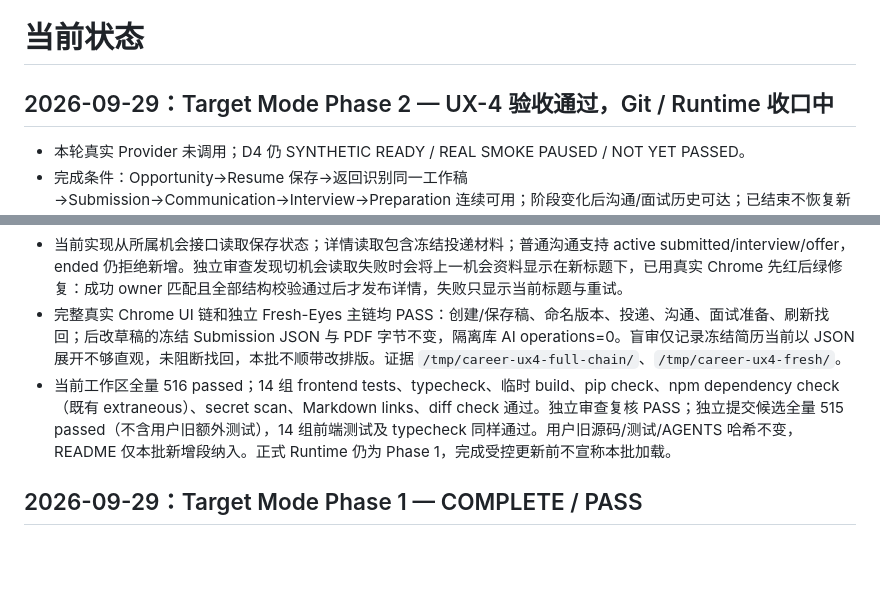
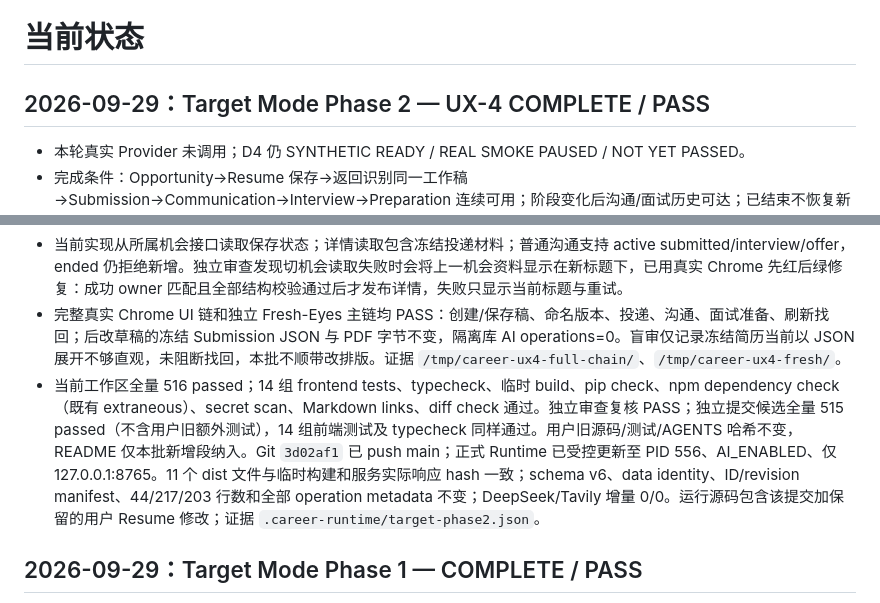
Before and after one commit to frog-716/Career, a Markdown page: docs/execution/STATUS.md, 2 parts joined by grey strips. Rendered like a GitHub page; blank space fills up the shorter version.

Commit message:
Record UX-4 runtime verification

```diff
--- a/docs/execution/STATUS.md
+++ b/docs/execution/STATUS.md
@@ -1,13 +1,13 @@
 # 当前状态
 
-## 2026-09-29：Target Mode Phase 2 — UX-4 验收通过，Git / Runtime 收口中
+## 2026-09-29：Target Mode Phase 2 — UX-4 COMPLETE / PASS
 
 - 本轮真实 Provider 未调用；D4 仍 SYNTHETIC READY / REAL SMOKE PAUSED / NOT YET PASSED。
 - 完成条件：Opportunity→Resume 保存→返回识别同一工作稿→Submission→Communication→Interview→Preparation 连续可用；阶段变化后沟通/面试历史可达；已结束不恢复新建/推进；刷新回读冻结投递且后改工作稿不覆盖它；完整浏览器链、独立审查、Fresh-Eyes 与全量回归通过后精确提交并更新 Runtime。
 - 已复现：轮次级 research-patches 404；面试/Offer 的普通沟通被阶段拦住；canonical 机会 ID 读取 state 丢失投递材料。新增测试先失败再实现修复。研究建议改从既有机会接口读取并限定本轮，无新增领域实体或 schema。
 - 当前实现从所属机会接口读取保存状态；详情读取包含冻结投递材料；普通沟通支持 active submitted/interview/offer，ended 仍拒绝新增。独立审查发现切机会读取失败时会将上一机会资料显示在新标题下，已用真实 Chrome 先红后绿修复：成功 owner 匹配且全部结构校验通过后才发布详情，失败只显示当前标题与重试。
 - 完整真实 Chrome UI 链和独立 Fresh-Eyes 主链均 PASS：创建/保存稿、命名版本、投递、沟通、面试准备、刷新找回；后改草稿的冻结 Submission JSON 与 PDF 字节不变，隔离库 AI operations=0。盲审仅记录冻结简历当前以 JSON 展开不够直观，未阻断找回，本批不顺带改排版。证据 `/tmp/career-ux4-full-chain/`、`/tmp/career-ux4-fresh/`。
-- 当前工作区全量 516 passed；14 组 frontend tests、typecheck、临时 build、pip check、npm dependency check（既有 extraneous）、secret scan、Markdown links、diff check 通过。独立审查复核 PASS；独立提交候选全量 515 passed（不含用户旧额外测试），14 组前端测试及 typecheck 同样通过。用户旧源码/测试/AGENTS 哈希不变，README 仅本批新增段纳入。正式 Runtime 仍为 Phase 1，完成受控更新前不宣称本批加载。
+- 当前工作区全量 516 passed；14 组 frontend tests、typecheck、临时 build、pip check、npm dependency check（既有 extraneous）、secret scan、Markdown links、diff check 通过。独立审查复核 PASS；独立提交候选全量 515 passed（不含用户旧额外测试），14 组前端测试及 typecheck 同样通过。用户旧源码/测试/AGENTS 哈希不变，README 仅本批新增段纳入。Git `3d02af1` 已 push main；正式 Runtime 已受控更新至 PID 556、AI_ENABLED、仅 127.0.0.1:8765。11 个 dist 文件与临时构建和服务实际响应 hash 一致；schema v6、data identity、ID/revision manifest、44/217/203 行数和全部 operation metadata 不变；DeepSeek/Tavily 增量 0/0。运行源码包含该提交加保留的用户 Resume 修改；证据 `.career-runtime/target-phase2.json`。
 
 ## 2026-09-29：Target Mode Phase 1 — COMPLETE / PASS
 
```
Also changed, not shown: docs/07-roadmap.md (+1 -1 lines).
